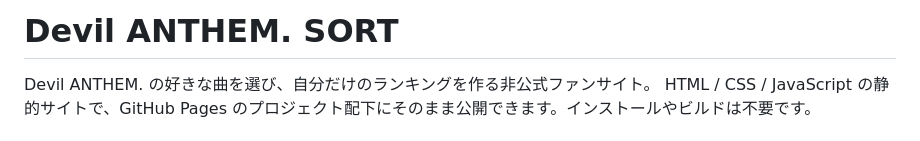
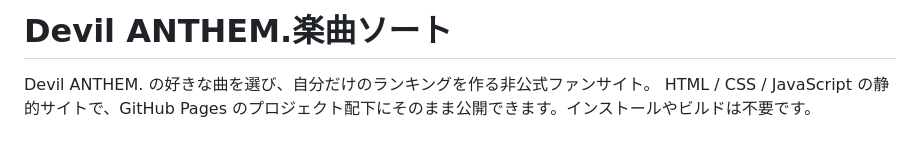
Before and after one commit to ikkame-san/devil-anthem-sort, a Markdown page: README.md, the part around the change. GitHub-like rendering.

Commit message:
Update project name in documentation

```diff
--- a/README.md
+++ b/README.md
@@ -1,4 +1,4 @@
-# Devil ANTHEM. SORT
+# Devil ANTHEM.楽曲ソート
 
 Devil ANTHEM. の好きな曲を選び、自分だけのランキングを作る非公式ファンサイト。
 HTML / CSS / JavaScript の静的サイトで、GitHub Pages のプロジェクト配下にそのまま公開できます。インストールやビルドは不要です。
```
